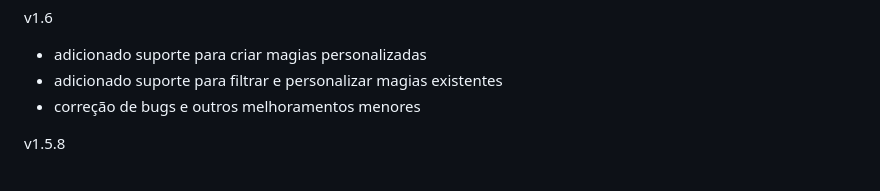
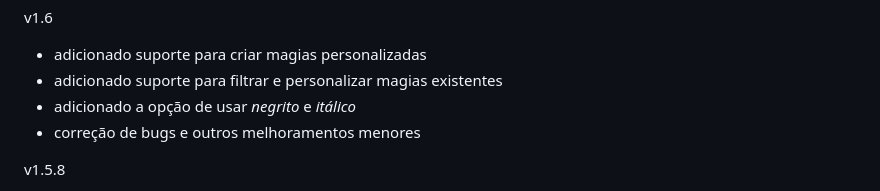
Before and after one commit to marmarx/marmarx.github.io, a Markdown page: t20/README.md, the part around the change. Rendered like a GitHub page.

```diff
--- a/t20/README.md
+++ b/t20/README.md
@@ -12,6 +12,7 @@ Tarefas canceladas:
 v1.6
 - adicionado suporte para criar magias personalizadas
 - adicionado suporte para filtrar e personalizar magias existentes
+- adicionado a opção de usar *negrito* e _itálico_
 - correção de bugs e outros melhoramentos menores
 
 v1.5.8
```
